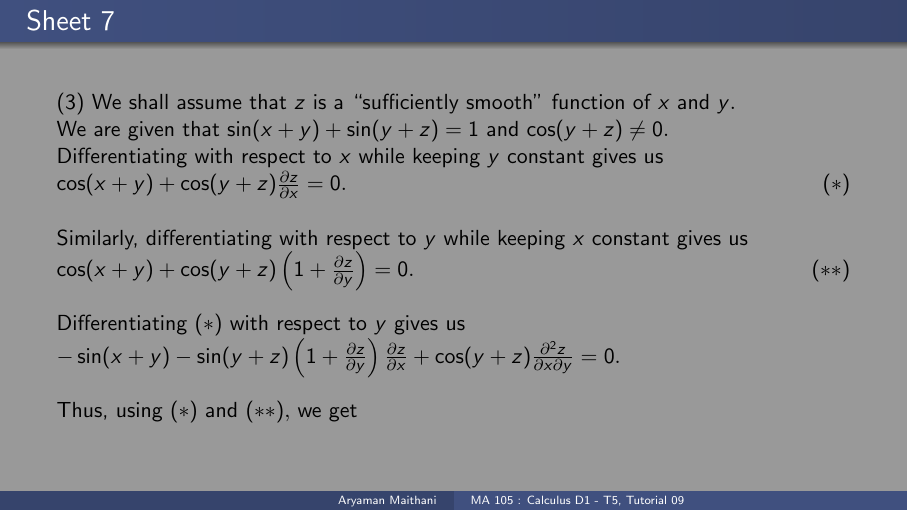
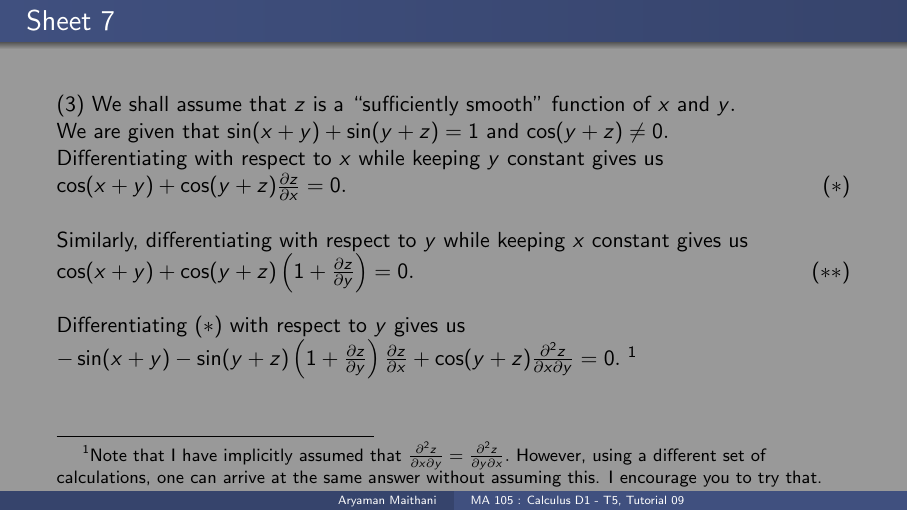
Before and after one commit to aryamanmaithani/ma-105-tut, LaTeX slides (Slides/Week-9.tex): page 15 of 18. Compiled offline with pdfLaTeX.

Commit message:
added footnote explaining switch of partial derivatives

```diff
--- a/Slides/Week-9.tex
+++ b/Slides/Week-9.tex
@@ -144,7 +144,6 @@
 	We are given that $\sin (x+y)+\sin (y+z)=1$ and $\cos (y+z) \neq 0.$\\
 	Differentiating with respect to $x$ while keeping $y$ constant gives us $\cos (x+y)+\cos (y+z) \frac{\partial z}{\partial x}=0.$ \hfill $(*)$\\~\\
 	Similarly, differentiating with respect to $y$ while keeping $x$ constant gives us $\cos (x+y)+\cos (y+z)\left(1+\frac{\partial z}{\partial y}\right)=0.$ \hfill $(**)$\\~\\
-	Differentiating $(*)$ with respect to $y$ gives us $-\sin (x+y)-\sin (y+z)\left(1+\frac{\partial z}{\partial y}\right) \frac{\partial z}{\partial x}+\cos (y+z) \frac{\partial^{2} z}{\partial x \partial y}=0.$\\~\\
-	Thus, using $(*)$ and $(**),$ we get
+	Differentiating $(*)$ with respect to $y$ gives us $-\sin (x+y)-\sin (y+z)\left(1+\frac{\partial z}{\partial y}\right) \frac{\partial z}{\partial x}+\cos (y+z) \frac{\partial^{2} z}{\partial x \partial y}=0.$ \footnote{Note that I have implicitly assumed that $\frac{\partial^2z}{\partial x\partial y} = \frac{\partial^2z}{\partial y\partial x}.$ However, using a different set of calculations, one can arrive at the same answer without assuming this. I encourage you to try that.}
 \end{frame}
 \begin{frame}{Sheet 7}
```
Also changed, not shown: Slides/Week-9.tex (1 more changed lines).
